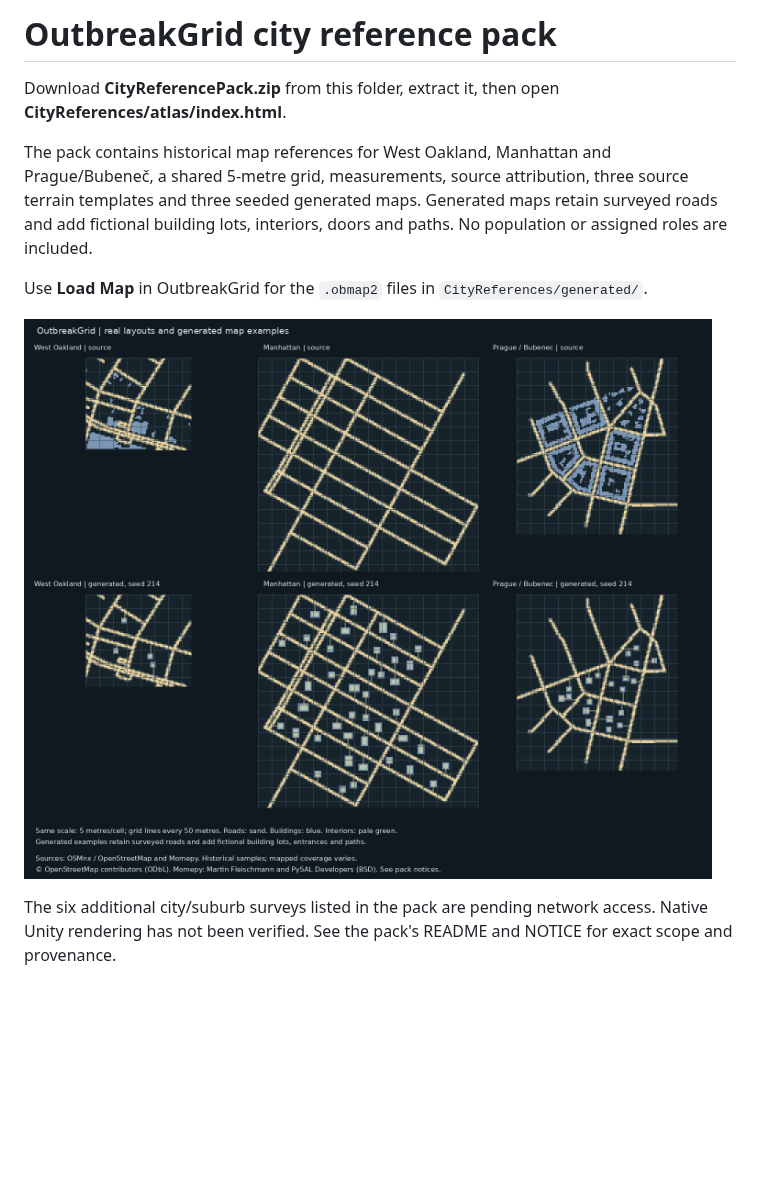
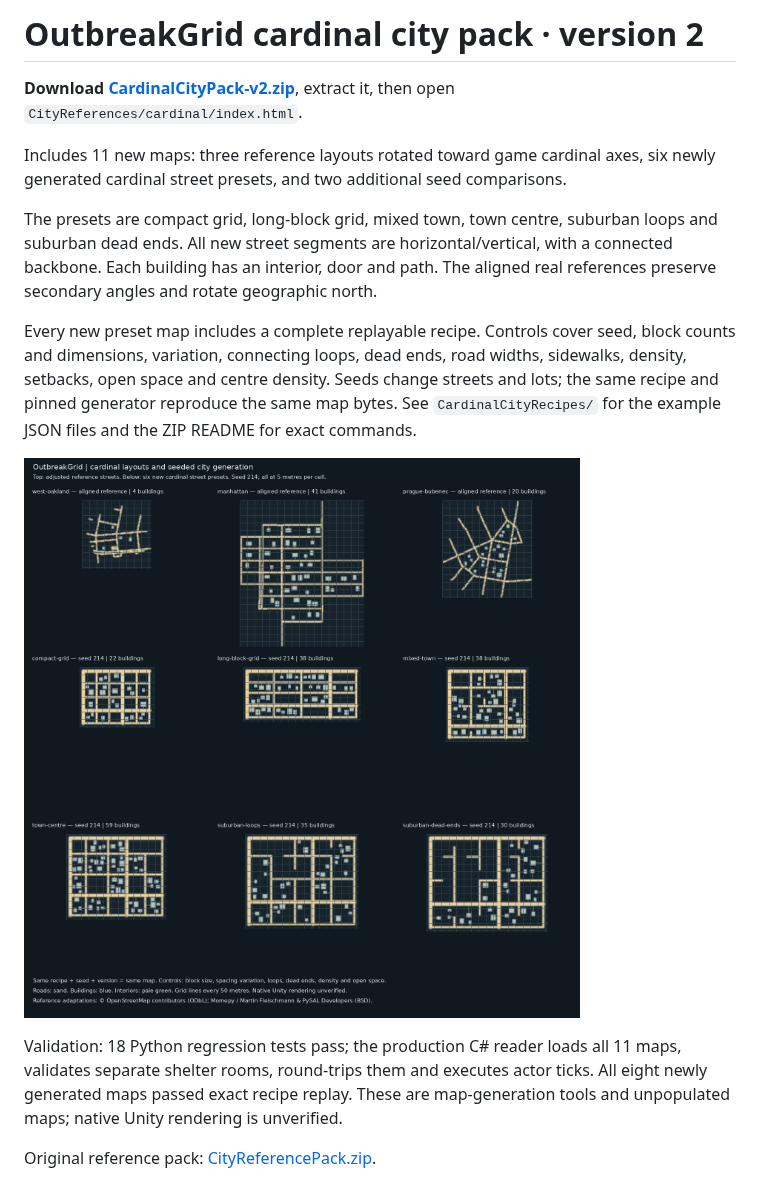
Before and after one commit to Zapo42/OutbreakGrid, a Markdown page: MapPacks/README.md, the part around the change. GitHub-like rendering; pictures changed too: MapPacks/CardinalCityPreview-v2.png (added); blank space fills up the shorter version.

Commit message:
Publish cardinal city layouts and reproducible seeded map recipes

```diff
--- a/MapPacks/README.md
+++ b/MapPacks/README.md
@@ -1,11 +1,15 @@
-# OutbreakGrid city reference pack
+# OutbreakGrid cardinal city pack · version 2
 
-Download **CityReferencePack.zip** from this folder, extract it, then open **CityReferences/atlas/index.html**.
+**Download [CardinalCityPack-v2.zip](CardinalCityPack-v2.zip)**, extract it, then open `CityReferences/cardinal/index.html`.
 
-The pack contains historical map references for West Oakland, Manhattan and Prague/Bubeneč, a shared 5-metre grid, measurements, source attribution, three source terrain templates and three seeded generated maps. Generated maps retain surveyed roads and add fictional building lots, interiors, doors and paths. No population or assigned roles are included.
+Includes 11 new maps: three reference layouts rotated toward game cardinal axes, six newly generated cardinal street presets, and two additional seed comparisons.
 
-Use **Load Map** in OutbreakGrid for the `.obmap2` files in `CityReferences/generated/`.
+The presets are compact grid, long-block grid, mixed town, town centre, suburban loops and suburban dead ends. All new street segments are horizontal/vertical, with a connected backbone. Each building has an interior, door and path. The aligned real references preserve secondary angles and rotate geographic north.
 
-![Source layouts and generated examples](CityReferencePreview.png)
+Every new preset map includes a complete replayable recipe. Controls cover seed, block counts and dimensions, variation, connecting loops, dead ends, road widths, sidewalks, density, setbacks, open space and centre density. Seeds change streets and lots; the same recipe and pinned generator reproduce the same map bytes. See `CardinalCityRecipes/` for the example JSON files and the ZIP README for exact commands.
 
-The six additional city/suburb surveys listed in the pack are pending network access. Native Unity rendering has not been verified. See the pack's README and NOTICE for exact scope and provenance.
+![Aligned layouts and six cardinal street presets](CardinalCityPreview-v2.png)
+
+Validation: 18 Python regression tests pass; the production C# reader loads all 11 maps, validates separate shelter rooms, round-trips them and executes actor ticks. All eight newly generated maps passed exact recipe replay. These are map-generation tools and unpopulated maps; native Unity rendering is unverified.
+
+Original reference pack: [CityReferencePack.zip](CityReferencePack.zip).
```
Also changed, not shown: 9 other files.
